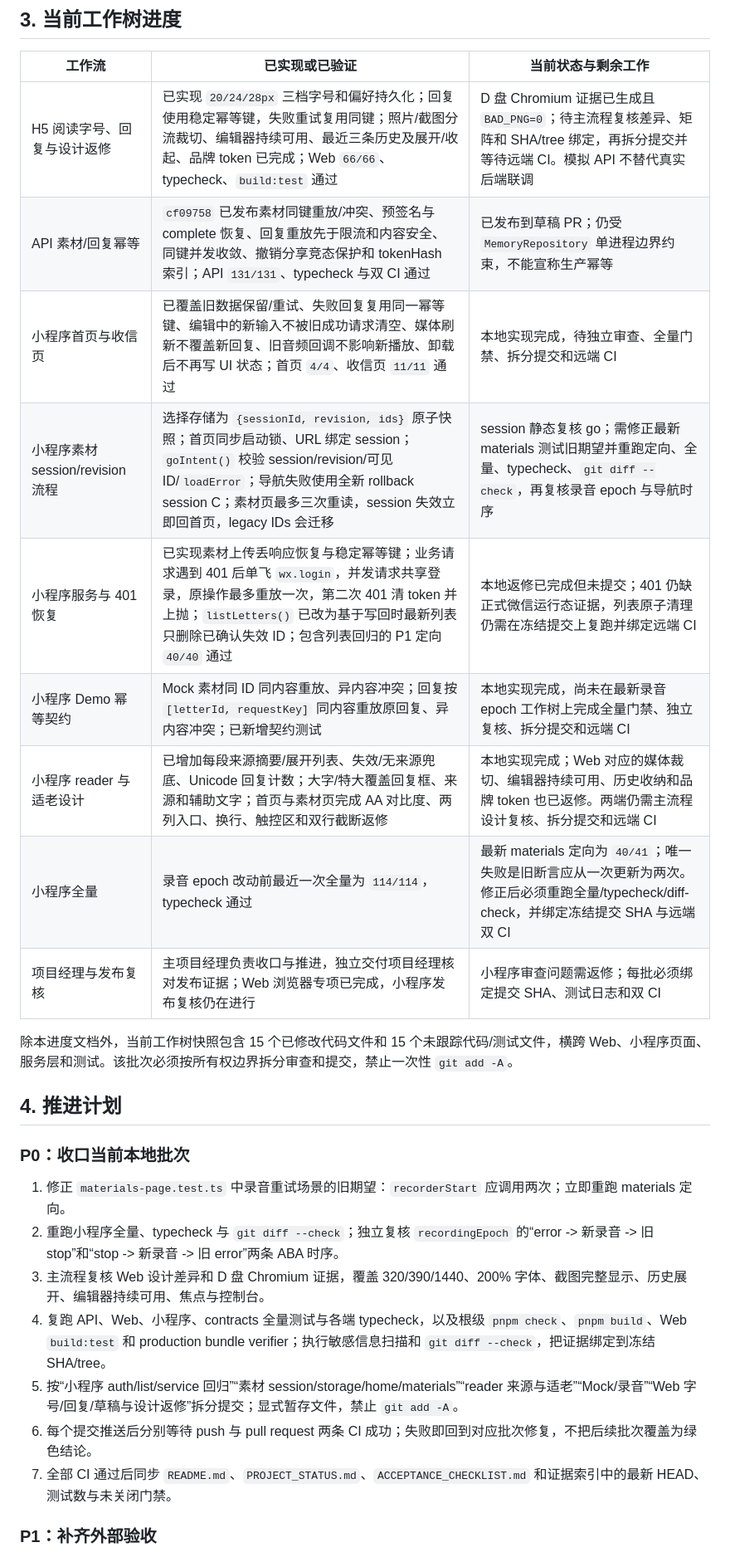
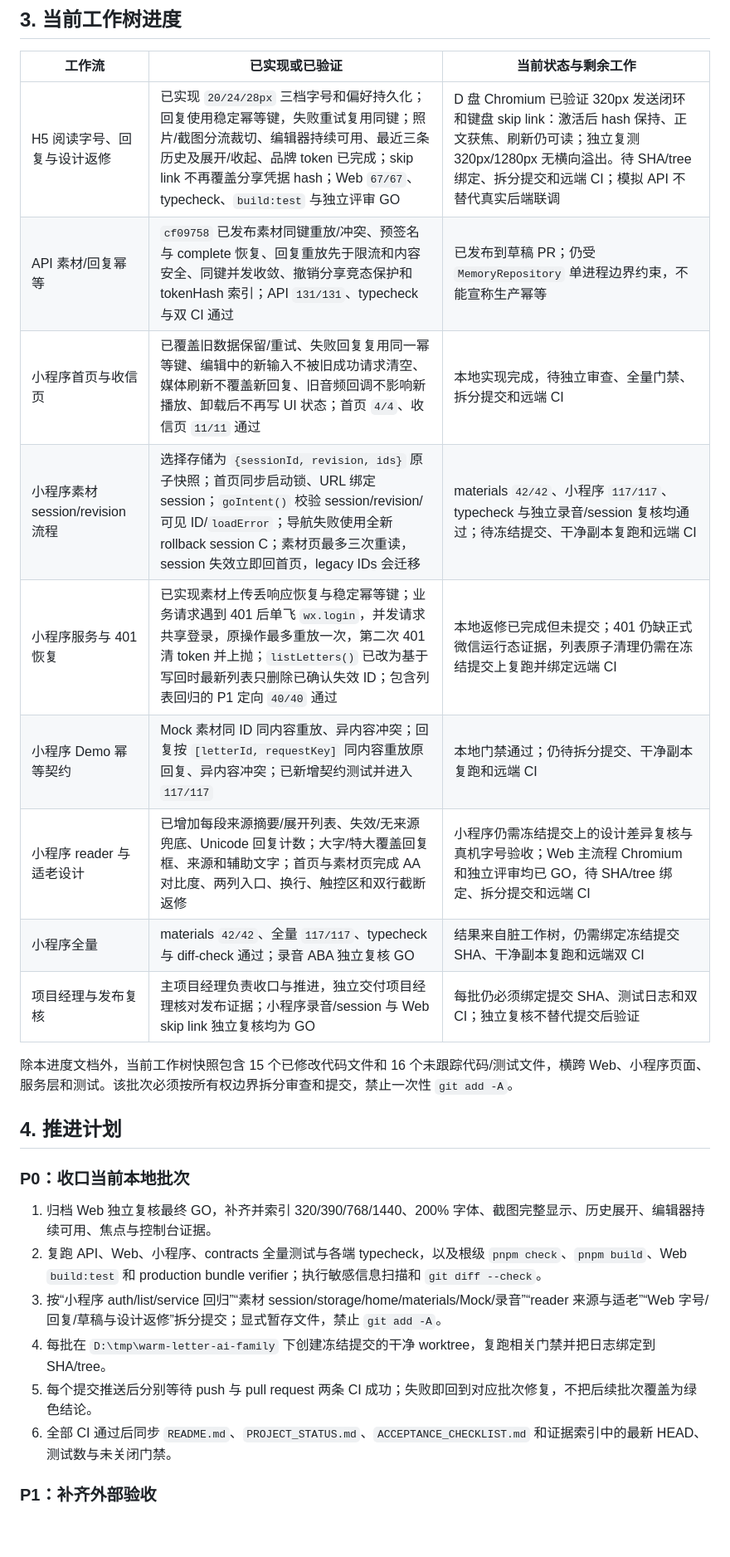
Before and after one commit to KamiZackJ/warm-letter-ai-family, a Markdown page: docs/CURRENT_PROGRESS_PLAN_ISSUES_2026-08-16.md, the part around one of its changes. Shown at 83% size. Rendered like a GitHub page; blank space fills up the shorter version.

Commit message:
update current progress plan and issues

```diff
--- a/docs/CURRENT_PROGRESS_PLAN_ISSUES_2026-08-16.md
+++ b/docs/CURRENT_PROGRESS_PLAN_ISSUES_2026-08-16.md
@@ -44,29 +44,28 @@ Web 已完成设计高优先返修：照片与聊天截图采用不同裁切策
 
 | 工作流 | 已实现或已验证 | 当前状态与剩余工作 |
 | --- | --- | --- |
-| H5 阅读字号、回复与设计返修 | 已实现 `20/24/28px` 三档字号和偏好持久化；回复使用稳定幂等键，失败重试复用同键；照片/截图分流裁切、编辑器持续可用、最近三条历史及展开/收起、品牌 token 已完成；Web `66/66`、typecheck、`build:test` 通过 | D 盘 Chromium 证据已生成且 `BAD_PNG=0`；待主流程复核差异、矩阵和 SHA/tree 绑定，再拆分提交并等待远端 CI。模拟 API 不替代真实后端联调 |
+| H5 阅读字号、回复与设计返修 | 已实现 `20/24/28px` 三档字号和偏好持久化；回复使用稳定幂等键，失败重试复用同键；照片/截图分流裁切、编辑器持续可用、最近三条历史及展开/收起、品牌 token 已完成；skip link 不再覆盖分享凭据 hash；Web `67/67`、typecheck、`build:test` 与独立评审 GO | D 盘 Chromium 已验证 320px 发送闭环和键盘 skip link：激活后 hash 保持、正文获焦、刷新仍可读；独立复测 320px/1280px 无横向溢出。待 SHA/tree 绑定、拆分提交和远端 CI；模拟 API 不替代真实后端联调 |
 | API 素材/回复幂等 | `cf09758` 已发布素材同键重放/冲突、预签名与 complete 恢复、回复重放先于限流和内容安全、同键并发收敛、撤销分享竞态保护和 tokenHash 索引；API `131/131`、typecheck 与双 CI 通过 | 已发布到草稿 PR；仍受 `MemoryRepository` 单进程边界约束，不能宣称生产幂等 |
 | 小程序首页与收信页 | 已覆盖旧数据保留/重试、失败回复复用同一幂等键、编辑中的新输入不被旧成功请求清空、媒体刷新不覆盖新回复、旧音频回调不影响新播放、卸载后不再写 UI 状态；首页 `4/4`、收信页 `11/11` 通过 | 本地实现完成，待独立审查、全量门禁、拆分提交和远端 CI |
-| 小程序素材 session/revision 流程 | 选择存储为 `{sessionId, revision, ids}` 原子快照；首页同步启动锁、URL 绑定 session；`goIntent()` 校验 session/revision/可见 ID/`loadError`；导航失败使用全新 rollback session C；素材页最多三次重读，session 失效立即回首页，legacy IDs 会迁移 | session 静态复核 go；需修正最新 materials 测试旧期望并重跑定向、全量、typecheck、`git diff --check`，再复核录音 epoch 与导航时序 |
+| 小程序素材 session/revision 流程 | 选择存储为 `{sessionId, revision, ids}` 原子快照；首页同步启动锁、URL 绑定 session；`goIntent()` 校验 session/revision/可见 ID/`loadError`；导航失败使用全新 rollback session C；素材页最多三次重读，session 失效立即回首页，legacy IDs 会迁移 | materials `42/42`、小程序 `117/117`、typecheck 与独立录音/session 复核均通过；待冻结提交、干净副本复跑和远端 CI |
 | 小程序服务与 401 恢复 | 已实现素材上传丢响应恢复与稳定幂等键；业务请求遇到 401 后单飞 `wx.login`，并发请求共享登录，原操作最多重放一次，第二次 401 清 token 并上抛；`listLetters()` 已改为基于写回时最新列表只删除已确认失效 ID；包含列表回归的 P1 定向 `40/40` 通过 | 本地返修已完成但未提交；401 仍缺正式微信运行态证据，列表原子清理仍需在冻结提交上复跑并绑定远端 CI |
-| 小程序 Demo 幂等契约 | Mock 素材同 ID 同内容重放、异内容冲突；回复按 `[letterId, requestKey]` 同内容重放原回复、异内容冲突；已新增契约测试 | 本地实现完成，尚未在最新录音 epoch 工作树上完成全量门禁、独立复核、拆分提交和远端 CI |
-| 小程序 reader 与适老设计 | 已增加每段来源摘要/展开列表、失效/无来源兜底、Unicode 回复计数；大字/特大覆盖回复框、来源和辅助文字；首页与素材页完成 AA 对比度、两列入口、换行、触控区和双行截断返修 | 本地实现完成；Web 对应的媒体裁切、编辑器持续可用、历史收纳和品牌 token 也已返修。两端仍需主流程设计复核、拆分提交和远端 CI |
-| 小程序全量 | 录音 epoch 改动前最近一次全量为 `114/114`，typecheck 通过 | 最新 materials 定向为 `40/41`；唯一失败是旧断言应从一次更新为两次。修正后必须重跑全量/typecheck/diff-check，并绑定冻结提交 SHA 与远端双 CI |
-| 项目经理与发布复核 | 主项目经理负责收口与推进，独立交付项目经理核对发布证据；Web 浏览器专项已完成，小程序发布复核仍在进行 | 小程序审查问题需返修；每批必须绑定提交 SHA、测试日志和双 CI |
+| 小程序 Demo 幂等契约 | Mock 素材同 ID 同内容重放、异内容冲突；回复按 `[letterId, requestKey]` 同内容重放原回复、异内容冲突；已新增契约测试并进入 `117/117` | 本地门禁通过；仍待拆分提交、干净副本复跑和远端 CI |
+| 小程序 reader 与适老设计 | 已增加每段来源摘要/展开列表、失效/无来源兜底、Unicode 回复计数；大字/特大覆盖回复框、来源和辅助文字；首页与素材页完成 AA 对比度、两列入口、换行、触控区和双行截断返修 | 小程序仍需冻结提交上的设计差异复核与真机字号验收；Web 主流程 Chromium 和独立评审均已 GO，待 SHA/tree 绑定、拆分提交和远端 CI |
+| 小程序全量 | materials `42/42`、全量 `117/117`、typecheck 与 diff-check 通过；录音 ABA 独立复核 GO | 结果来自脏工作树，仍需绑定冻结提交 SHA、干净副本复跑和远端双 CI |
+| 项目经理与发布复核 | 主项目经理负责收口与推进，独立交付项目经理核对发布证据；小程序录音/session 与 Web skip link 独立复核均为 GO | 每批仍必须绑定提交 SHA、测试日志和双 CI；独立复核不替代提交后验证 |
 
-除本进度文档外，当前工作树快照包含 15 个已修改代码文件和 15 个未跟踪代码/测试文件，横跨 Web、小程序页面、服务层和测试。该批次必须按所有权边界拆分审查和提交，禁止一次性 `git add -A`。
+除本进度文档外，当前工作树快照包含 15 个已修改代码文件和 16 个未跟踪代码/测试文件，横跨 Web、小程序页面、服务层和测试。该批次必须按所有权边界拆分审查和提交，禁止一次性 `git add -A`。
 
 ## 4. 推进计划
 
 ### P0：收口当前本地批次
 
-1. 修正 `materials-page.test.ts` 中录音重试场景的旧期望：`recorderStart` 应调用两次；立即重跑 materials 定向。
-2. 重跑小程序全量、typecheck 与 `git diff --check`；独立复核 `recordingEpoch` 的“error -> 新录音 -> 旧 stop”和“stop -> 新录音 -> 旧 error”两条 ABA 时序。
-3. 主流程复核 Web 设计差异和 D 盘 Chromium 证据，覆盖 320/390/1440、200% 字体、截图完整显示、历史展开、编辑器持续可用、焦点与控制台。
-4. 复跑 API、Web、小程序、contracts 全量测试与各端 typecheck，以及根级 `pnpm check`、`pnpm build`、Web `build:test` 和 production bundle verifier；执行敏感信息扫描和 `git diff --check`，把证据绑定到冻结 SHA/tree。
-5. 按“小程序 auth/list/service 回归”“素材 session/storage/home/materials”“reader 来源与适老”“Mock/录音”“Web 字号/回复/草稿与设计返修”拆分提交；显式暂存文件，禁止 `git add -A`。
-6. 每个提交推送后分别等待 push 与 pull request 两条 CI 成功；失败即回到对应批次修复，不把后续批次覆盖为绿色结论。
-7. 全部 CI 通过后同步 `README.md`、`PROJECT_STATUS.md`、`ACCEPTANCE_CHECKLIST.md` 和证据索引中的最新 HEAD、测试数与未关闭门禁。
+1. 归档 Web 独立复核最终 GO，补齐并索引 320/390/768/1440、200% 字体、截图完整显示、历史展开、编辑器持续可用、焦点与控制台证据。
+2. 复跑 API、Web、小程序、contracts 全量测试与各端 typecheck，以及根级 `pnpm check`、`pnpm build`、Web `build:test` 和 production bundle verifier；执行敏感信息扫描和 `git diff --check`。
+3. 按“小程序 auth/list/service 回归”“素材 session/storage/home/materials/Mock/录音”“reader 来源与适老”“Web 字号/回复/草稿与设计返修”拆分提交；显式暂存文件，禁止 `git add -A`。
+4. 每批在 `D:\tmp\warm-letter-ai-family` 下创建冻结提交的干净 worktree，复跑相关门禁并把日志绑定到 SHA/tree。
+5. 每个提交推送后分别等待 push 与 pull request 两条 CI 成功；失败即回到对应批次修复，不把后续批次覆盖为绿色结论。
+6. 全部 CI 通过后同步 `README.md`、`PROJECT_STATUS.md`、`ACCEPTANCE_CHECKLIST.md` 和证据索引中的最新 HEAD、测试数与未关闭门禁。
 
 ### P1：补齐外部验收
 
```
Also changed, not shown: other parts of docs/CURRENT_PROGRESS_PLAN_ISSUES_2026-08-16.md (+17 -18 lines).
